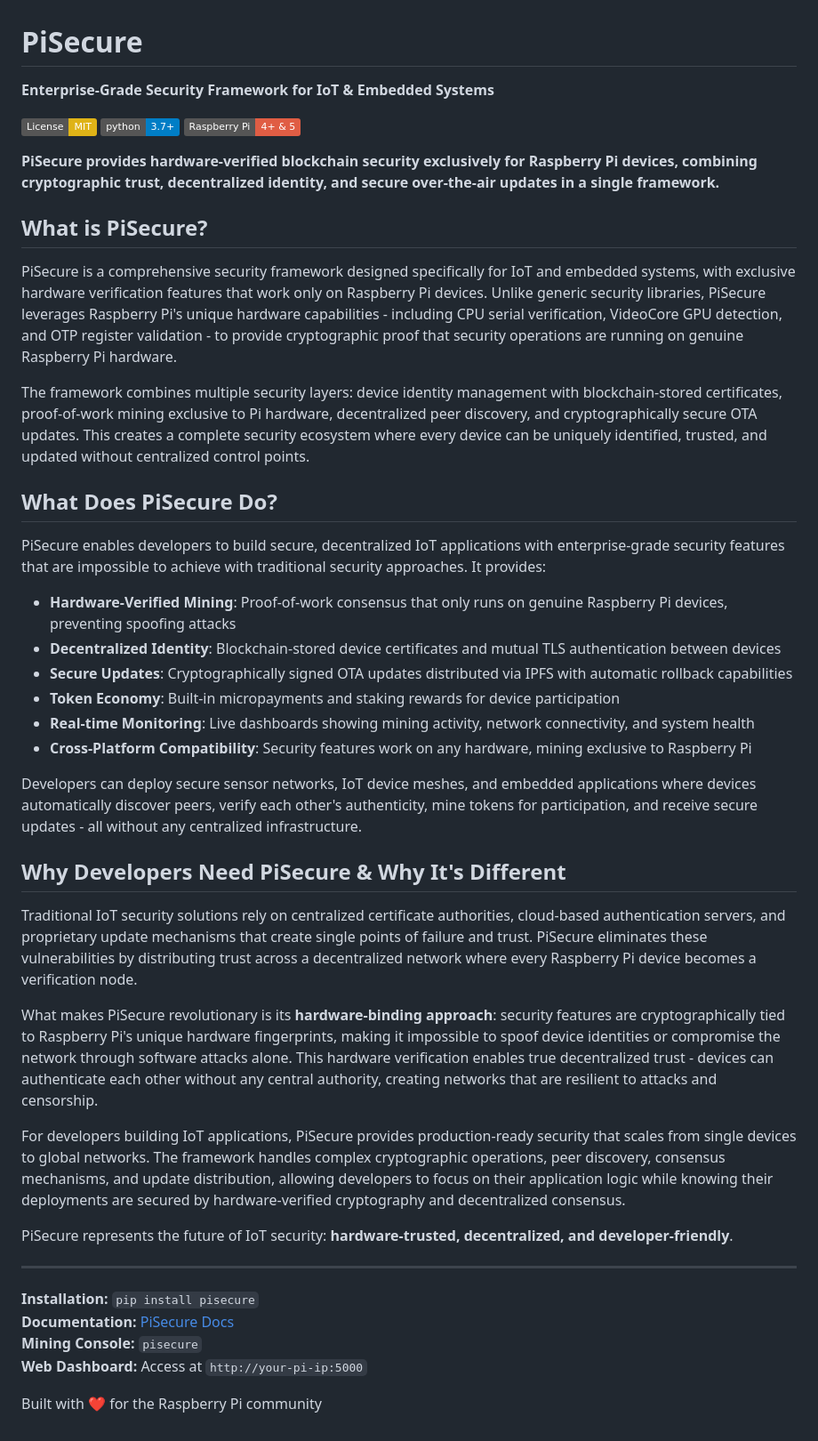
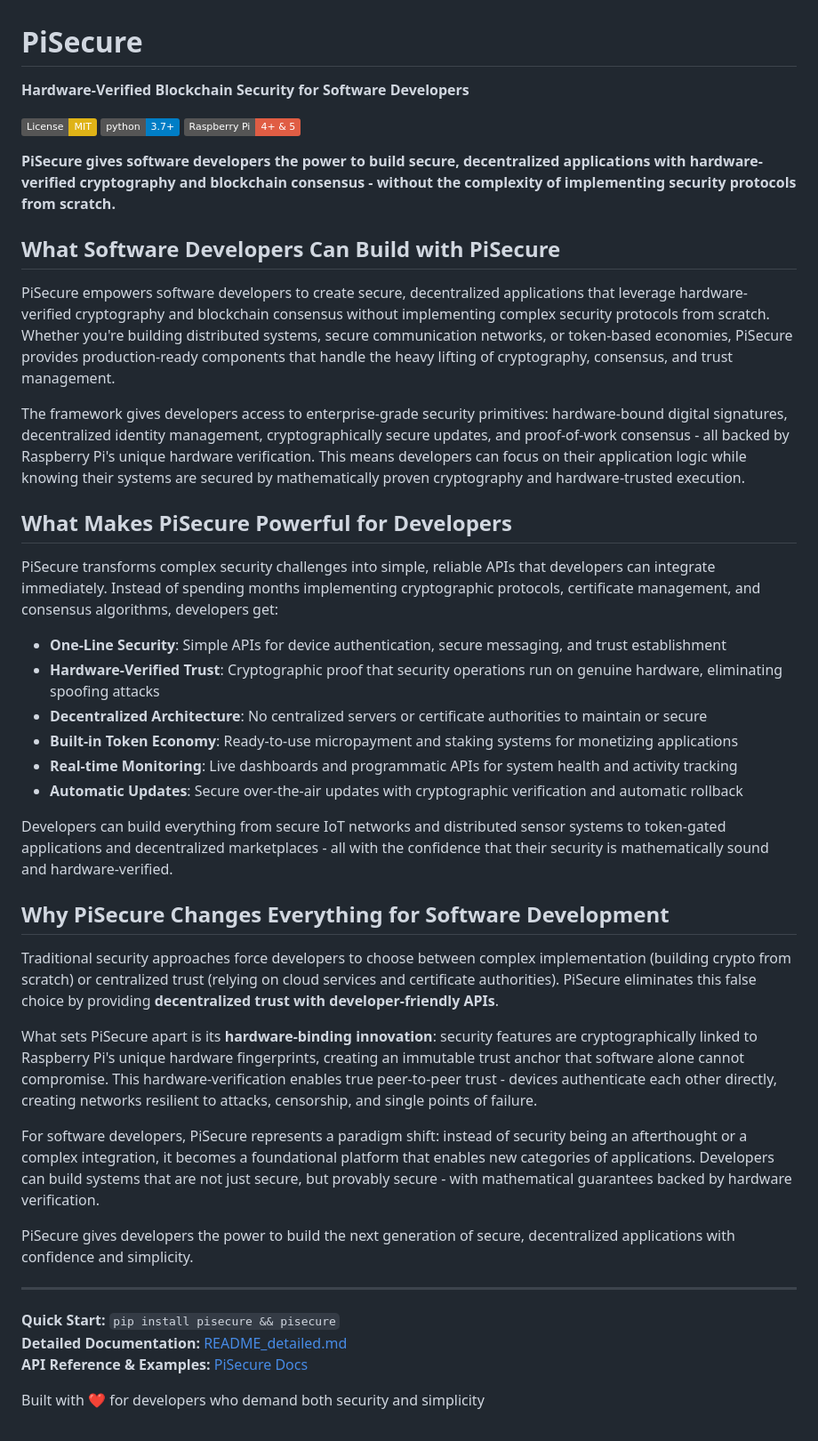
Before and after one commit to UnderhillForge/PiSecure, a Markdown page: README.md, the part around the change. Shown at 89% size. Rendered like a GitHub page; badges without logos.

Commit message:
docs: Refocus README on software developers with developer benefits
- Changed tagline from 'IoT & Embedded Systems' to 'Software Developers'
- Emphasized developer benefits: simple APIs, no crypto implementation
- Highlighted what developers can build with PiSecure
- Added link to README_detailed.md for technical documentation
- Positioned PiSecure as a platform that enables new application categories
- Maintained 3-paragraph structure with developer-focused messaging

```diff
--- a/README.md
+++ b/README.md
@@ -1,47 +1,46 @@
 # PiSecure
 
-**Enterprise-Grade Security Framework for IoT & Embedded Systems**
+**Hardware-Verified Blockchain Security for Software Developers**
 
 [![License: MIT](https://img.shields.io/badge/License-MIT-yellow.svg)](https://opensource.org/licenses/MIT)
 [![Python 3.7+](https://img.shields.io/badge/python-3.7+-blue.svg)](https://www.python.org/downloads/)
 [![Raspberry Pi](https://img.shields.io/badge/Raspberry%20Pi-4%2B%20%26%205-red.svg)](https://www.raspberrypi.org/)
 
-**PiSecure provides hardware-verified blockchain security exclusively for Raspberry Pi devices, combining cryptographic trust, decentralized identity, and secure over-the-air updates in a single framework.**
+**PiSecure gives software developers the power to build secure, decentralized applications with hardware-verified cryptography and blockchain consensus - without the complexity of implementing security protocols from scratch.**
 
-## What is PiSecure?
+## What Software Developers Can Build with PiSecure
 
-PiSecure is a comprehensive security framework designed specifically for IoT and embedded systems, with exclusive hardware verification features that work only on Raspberry Pi devices. Unlike generic security libraries, PiSecure leverages Raspberry Pi's unique hardware capabilities - including CPU serial verification, VideoCore GPU detection, and OTP register validation - to provide cryptographic proof that security operations are running on genuine Raspberry Pi hardware.
+PiSecure empowers software developers to create secure, decentralized applications that leverage hardware-verified cryptography and blockchain consensus without implementing complex security protocols from scratch. Whether you're building distributed systems, secure communication networks, or token-based economies, PiSecure provides production-ready components that handle the heavy lifting of cryptography, consensus, and trust management.
 
-The framework combines multiple security layers: device identity management with blockchain-stored certificates, proof-of-work mining exclusive to Pi hardware, decentralized peer discovery, and cryptographically secure OTA updates. This creates a complete security ecosystem where every device can be uniquely identified, trusted, and updated without centralized control points.
+The framework gives developers access to enterprise-grade security primitives: hardware-bound digital signatures, decentralized identity management, cryptographically secure updates, and proof-of-work consensus - all backed by Raspberry Pi's unique hardware verification. This means developers can focus on their application logic while knowing their systems are secured by mathematically proven cryptography and hardware-trusted execution.
 
-## What Does PiSecure Do?
+## What Makes PiSecure Powerful for Developers
 
-PiSecure enables developers to build secure, decentralized IoT applications with enterprise-grade security features that are impossible to achieve with traditional security approaches. It provides:
+PiSecure transforms complex security challenges into simple, reliable APIs that developers can integrate immediately. Instead of spending months implementing cryptographic protocols, certificate management, and consensus algorithms, developers get:
 
-- **Hardware-Verified Mining**: Proof-of-work consensus that only runs on genuine Raspberry Pi devices, preventing spoofing attacks
-- **Decentralized Identity**: Blockchain-stored device certificates and mutual TLS authentication between devices
-- **Secure Updates**: Cryptographically signed OTA updates distributed via IPFS with automatic rollback capabilities
-- **Token Economy**: Built-in micropayments and staking rewards for device participation
-- **Real-time Monitoring**: Live dashboards showing mining activity, network connectivity, and system health
-- **Cross-Platform Compatibility**: Security features work on any hardware, mining exclusive to Raspberry Pi
+- **One-Line Security**: Simple APIs for device authentication, secure messaging, and trust establishment
+- **Hardware-Verified Trust**: Cryptographic proof that security operations run on genuine hardware, eliminating spoofing attacks
+- **Decentralized Architecture**: No centralized servers or certificate authorities to maintain or secure
+- **Built-in Token Economy**: Ready-to-use micropayment and staking systems for monetizing applications
+- **Real-time Monitoring**: Live dashboards and programmatic APIs for system health and activity tracking
+- **Automatic Updates**: Secure over-the-air updates with cryptographic verification and automatic rollback
 
-Developers can deploy secure sensor networks, IoT device meshes, and embedded applications where devices automatically discover peers, verify each other's authenticity, mine tokens for participation, and receive secure updates - all without any centralized infrastructure.
+Developers can build everything from secure IoT networks and distributed sensor systems to token-gated applications and decentralized marketplaces - all with the confidence that their security is mathematically sound and hardware-verified.
 
-## Why Developers Need PiSecure & Why It's Different
+## Why PiSecure Changes Everything for Software Development
 
-Traditional IoT security solutions rely on centralized certificate authorities, cloud-based authentication servers, and proprietary update mechanisms that create single points of failure and trust. PiSecure eliminates these vulnerabilities by distributing trust across a decentralized network where every Raspberry Pi device becomes a verification node.
+Traditional security approaches force developers to choose between complex implementation (building crypto from scratch) or centralized trust (relying on cloud services and certificate authorities). PiSecure eliminates this false choice by providing **decentralized trust with developer-friendly APIs**.
 
-What makes PiSecure revolutionary is its **hardware-binding approach**: security features are cryptographically tied to Raspberry Pi's unique hardware fingerprints, making it impossible to spoof device identities or compromise the network through software attacks alone. This hardware verification enables true decentralized trust - devices can authenticate each other without any central authority, creating networks that are resilient to attacks and censorship.
+What sets PiSecure apart is its **hardware-binding innovation**: security features are cryptographically linked to Raspberry Pi's unique hardware fingerprints, creating an immutable trust anchor that software alone cannot compromise. This hardware-verification enables true peer-to-peer trust - devices authenticate each other directly, creating networks resilient to attacks, censorship, and single points of failure.
 
-For developers building IoT applications, PiSecure provides production-ready security that scales from single devices to global networks. The framework handles complex cryptographic operations, peer discovery, consensus mechanisms, and update distribution, allowing developers to focus on their application logic while knowing their deployments are secured by hardware-verified cryptography and decentralized consensus.
+For software developers, PiSecure represents a paradigm shift: instead of security being an afterthought or a complex integration, it becomes a foundational platform that enables new categories of applications. Developers can build systems that are not just secure, but provably secure - with mathematical guarantees backed by hardware verification.
 
-PiSecure represents the future of IoT security: **hardware-trusted, decentralized, and developer-friendly**.
+PiSecure gives developers the power to build the next generation of secure, decentralized applications with confidence and simplicity.
 
 ---
 
-**Installation:** `pip install pisecure`
-**Documentation:** [PiSecure Docs](https://pisecure.readthedocs.io/)
-**Mining Console:** `pisecure`
-**Web Dashboard:** Access at `http://your-pi-ip:5000`
+**Quick Start:** `pip install pisecure && pisecure`
+**Detailed Documentation:** [README_detailed.md](README_detailed.md)
+**API Reference & Examples:** [PiSecure Docs](https://pisecure.readthedocs.io/)
 
-Built with ❤️ for the Raspberry Pi community
+Built with ❤️ for developers who demand both security and simplicity
```
